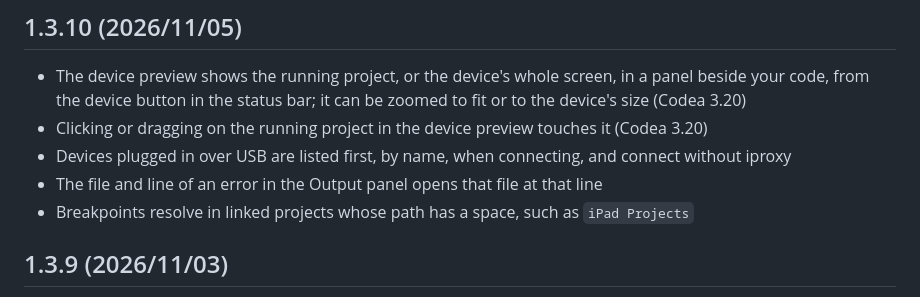
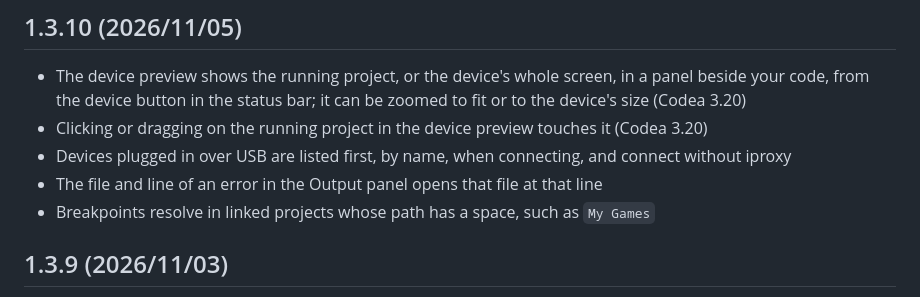
Before and after one commit to twolivesleft/codea-air-code, a Markdown page: CHANGELOG.md, the part around the change. GitHub-like rendering.

Commit message:
Update breakpoint resolution description in CHANGELOG
Updated CHANGELOG to reflect changes in breakpoint resolution for linked projects.

```diff
--- a/CHANGELOG.md
+++ b/CHANGELOG.md
@@ -5,7 +5,7 @@
 - Clicking or dragging on the running project in the device preview touches it (Codea 3.20)
 - Devices plugged in over USB are listed first, by name, when connecting, and connect without iproxy
 - The file and line of an error in the Output panel opens that file at that line
-- Breakpoints resolve in linked projects whose path has a space, such as `iPad Projects`
+- Breakpoints resolve in linked projects whose path has a space, such as `My Games`
 
 ## 1.3.9 (2026/11/03)
 - Go to Definition, Find All References and hover in linked projects, through the Lua extension by sumneko, which Codea Air Code sets up with Codea's API, its `class()`, `require(asset...)` and the globals `parameter` functions make, for the linked projects and the projects they use
```
